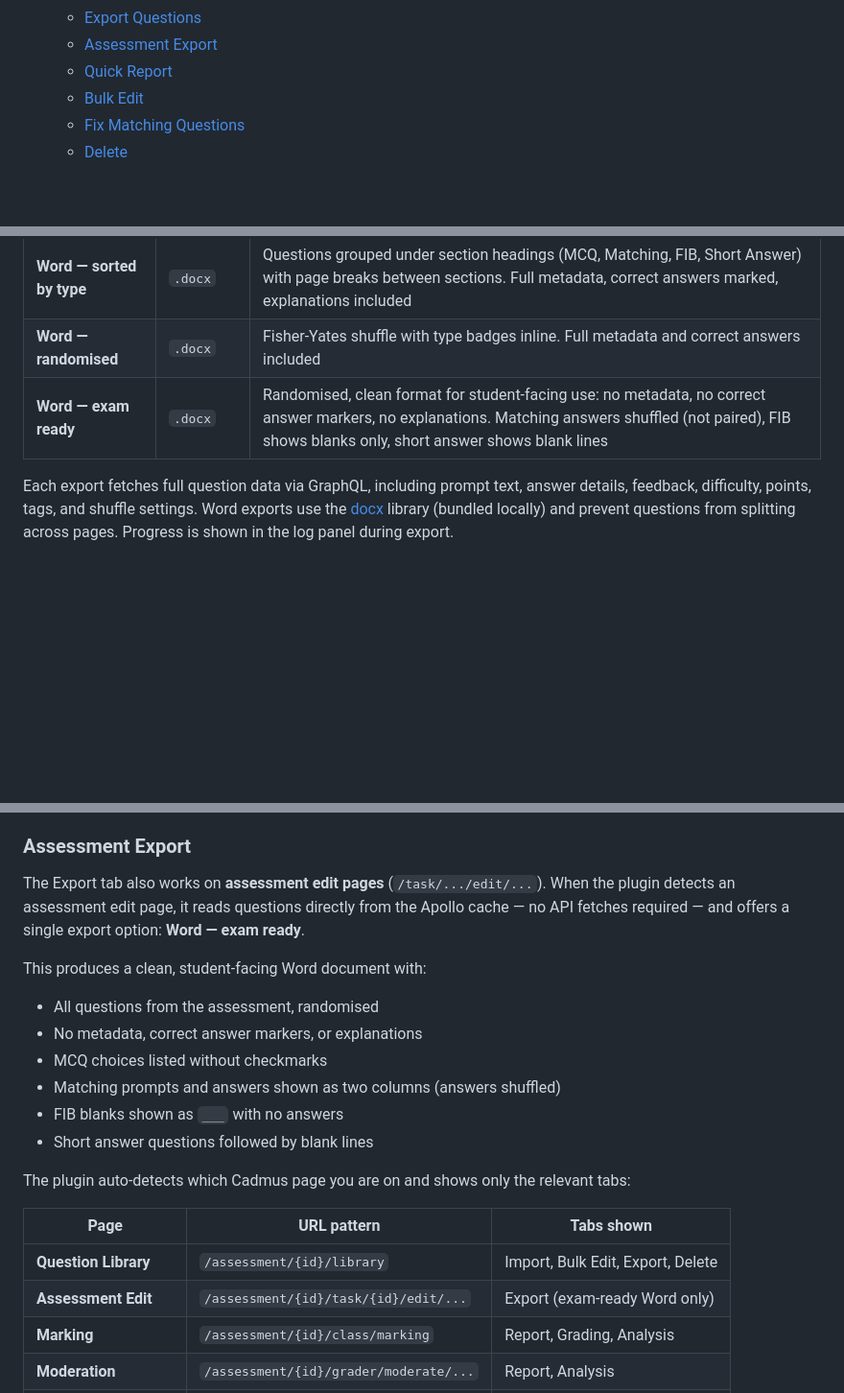
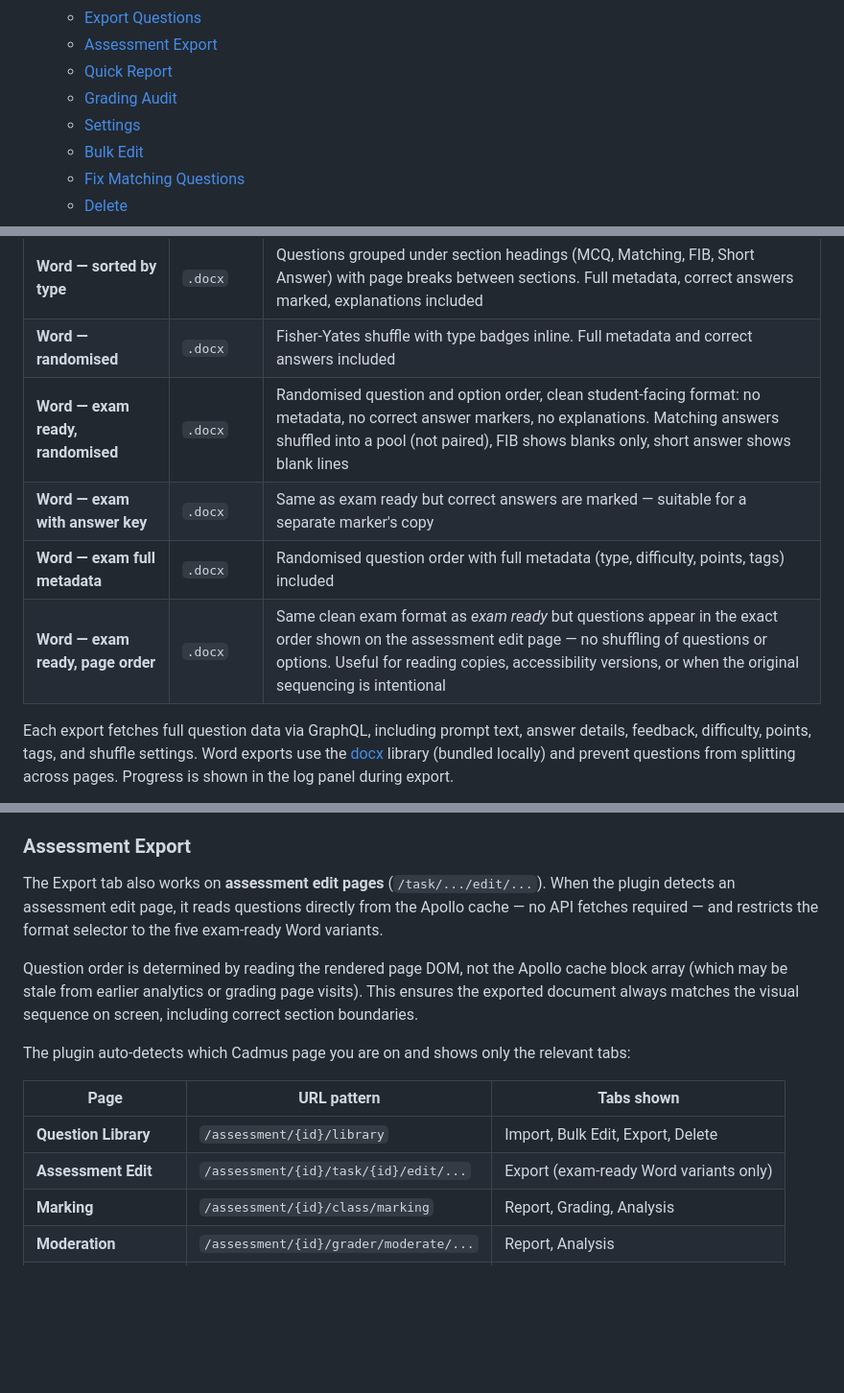
Before and after one commit to Lvigentini/cadmus_plugin, a Markdown page: README.md, 3 parts joined by grey strips. Shown at 96% size. Drawn GitHub-style; blank space fills up the shorter version.

```diff
--- a/README.md
+++ b/README.md
@@ -18,6 +18,8 @@ A Chrome extension that enhances the [Cadmus](https://cadmus.io) assessment plat
   - [Export Questions](#export-questions)
   - [Assessment Export](#assessment-export)
   - [Quick Report](#quick-report)
+  - [Grading Audit](#grading-audit)
+  - [Settings](#settings)
   - [Bulk Edit](#bulk-edit)
   - [Fix Matching Questions](#fix-matching-questions)
   - [Delete](#delete)
@@ -142,7 +144,10 @@ Export questions from the library to seven formats — choose between **selected
 | **QTI 1.2 XML** | `.xml` | Round-trip: export from one Cadmus library, re-import into another via this extension |
 | **Word — sorted by type** | `.docx` | Questions grouped under section headings (MCQ, Matching, FIB, Short Answer) with page breaks between sections. Full metadata, correct answers marked, explanations included |
 | **Word — randomised** | `.docx` | Fisher-Yates shuffle with type badges inline. Full metadata and correct answers included |
-| **Word — exam ready** | `.docx` | Randomised, clean format for student-facing use: no metadata, no correct answer markers, no explanations. Matching answers shuffled (not paired), FIB shows blanks only, short answer shows blank lines |
+| **Word — exam ready, randomised** | `.docx` | Randomised question and option order, clean student-facing format: no metadata, no correct answer markers, no explanations. Matching answers shuffled into a pool (not paired), FIB shows blanks only, short answer shows blank lines |
+| **Word — exam with answer key** | `.docx` | Same as exam ready but correct answers are marked — suitable for a separate marker's copy |
+| **Word — exam full metadata** | `.docx` | Randomised question order with full metadata (type, difficulty, points, tags) included |
+| **Word — exam ready, page order** | `.docx` | Same clean exam format as *exam ready* but questions appear in the exact order shown on the assessment edit page — no shuffling of questions or options. Useful for reading copies, accessibility versions, or when the original sequencing is intentional |
 
 Each export fetches full question data via GraphQL, including prompt text, answer details, feedback, difficulty, points, tags, and shuffle settings. Word exports use the [docx](https://github.com/dolanmiu/docx) library (bundled locally) and prevent questions from splitting across pages. Progress is shown in the log panel during export.
 
@@ -223,22 +228,16 @@ The QTI export produces Blackboard-flavoured QTI 1.2 XML that can be re-imported
 
 ### Assessment Export
 
-The Export tab also works on **assessment edit pages** (`/task/.../edit/...`). When the plugin detects an assessment edit page, it reads questions directly from the Apollo cache — no API fetches required — and offers a single export option: **Word — exam ready**.
+The Export tab also works on **assessment edit pages** (`/task/.../edit/...`). When the plugin detects an assessment edit page, it reads questions directly from the Apollo cache — no API fetches required — and restricts the format selector to the five exam-ready Word variants.
 
-This produces a clean, student-facing Word document with:
-- All questions from the assessment, randomised
-- No metadata, correct answer markers, or explanations
-- MCQ choices listed without checkmarks
-- Matching prompts and answers shown as two columns (answers shuffled)
-- FIB blanks shown as `___` with no answers
-- Short answer questions followed by blank lines
+Question order is determined by reading the rendered page DOM, not the Apollo cache block array (which may be stale from earlier analytics or grading page visits). This ensures the exported document always matches the visual sequence on screen, including correct section boundaries.
 
 The plugin auto-detects which Cadmus page you are on and shows only the relevant tabs:
 
 | Page | URL pattern | Tabs shown |
 |------|-------------|------------|
 | **Question Library** | `/assessment/{id}/library` | Import, Bulk Edit, Export, Delete |
-| **Assessment Edit** | `/assessment/{id}/task/{id}/edit/...` | Export (exam-ready Word only) |
+| **Assessment Edit** | `/assessment/{id}/task/{id}/edit/...` | Export (exam-ready Word variants only) |
 | **Marking** | `/assessment/{id}/class/marking` | Report, Grading, Analysis |
 | **Moderation** | `/assessment/{id}/grader/moderate/...` | Report, Analysis |
 | **Learning Assurance** | `/assessment/{id}/learning-assurance` | Report, Analysis |
```
Also changed, not shown: other parts of README.md (+46 -0 lines).
